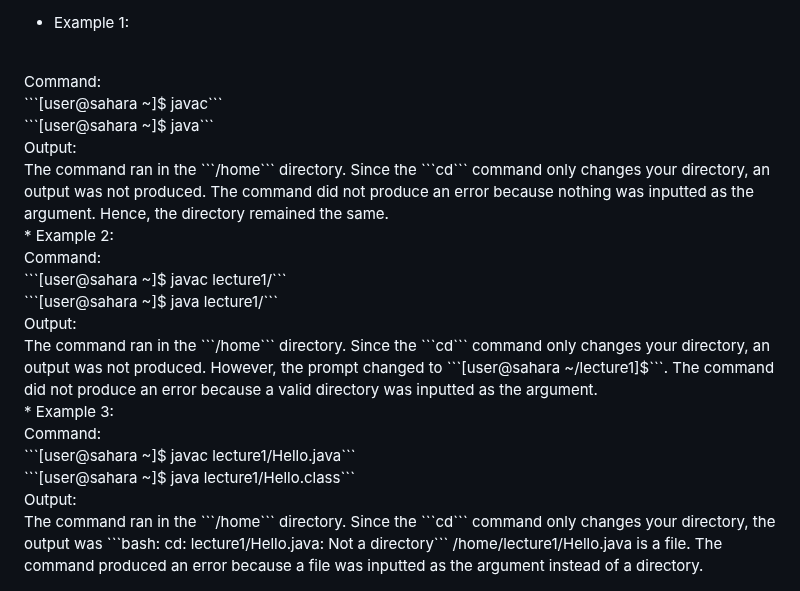
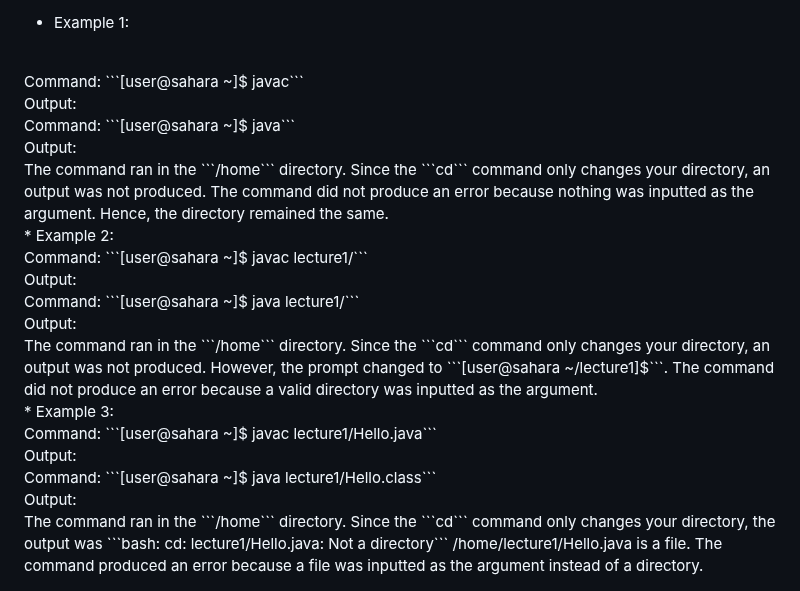
Before and after one commit to B2Bomber2/cse15l-lab-reports, a Markdown page: Lab1.md, the part around the change. GitHub-like rendering.

````diff
--- a/Lab1.md
+++ b/Lab1.md
@@ -130,11 +130,11 @@
 <br />
 * Example 1:
 <br />
-Command:
+Command: ```[user@sahara ~]$ javac```
 <br />
-```[user@sahara ~]$ javac```
+Output:
 <br />
-```[user@sahara ~]$ java```
+Command: ```[user@sahara ~]$ java```
 <br />
 Output:
 <br />
@@ -142,11 +142,11 @@
 <br />
 * Example 2:
 <br />
-Command:
+Command: ```[user@sahara ~]$ javac lecture1/```
 <br />
-```[user@sahara ~]$ javac lecture1/```
+Output:
 <br />
-```[user@sahara ~]$ java lecture1/```
+Command: ```[user@sahara ~]$ java lecture1/```
 <br />
 Output:
 <br />
@@ -154,11 +154,11 @@
 <br />
 * Example 3:
 <br />
-Command:
+Command: ```[user@sahara ~]$ javac lecture1/Hello.java```
 <br />
-```[user@sahara ~]$ javac lecture1/Hello.java```
+Output:
 <br />
-```[user@sahara ~]$ java lecture1/Hello.class```
+Command: ```[user@sahara ~]$ java lecture1/Hello.class```
 <br />
 Output:
 <br />
````
